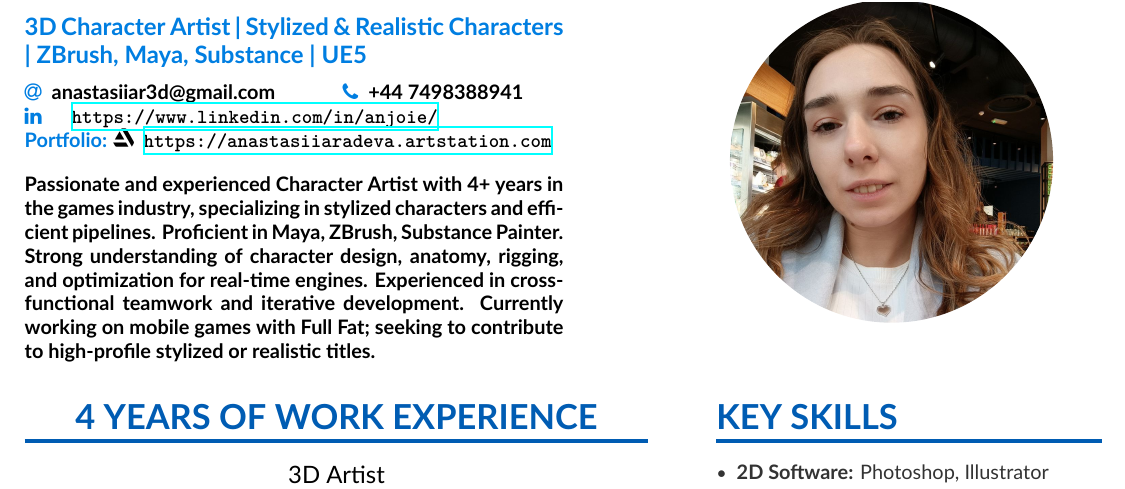
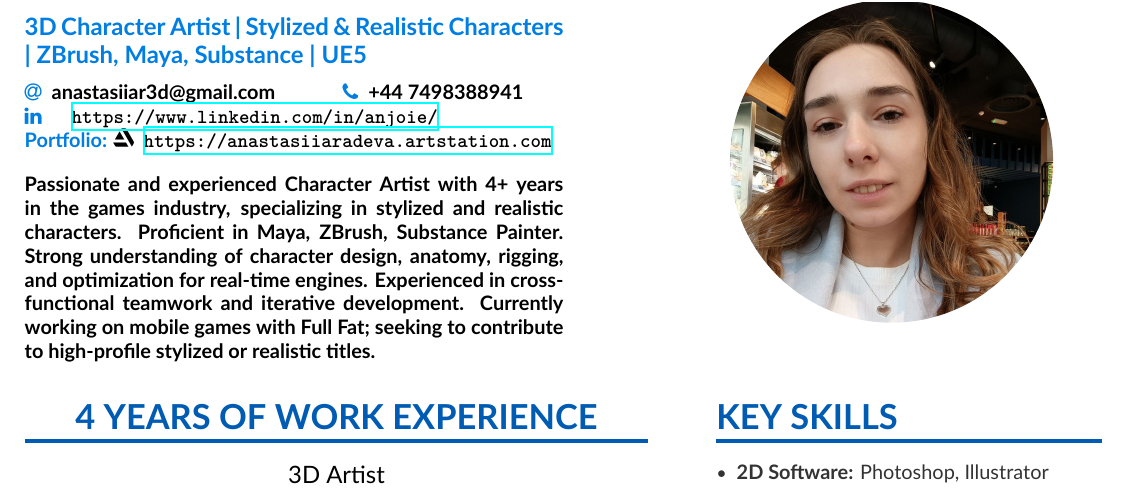
Before and after one commit to AnJoie/cv, a LaTeX CV (main.tex): part of page 1 of 2, cut so that both start at the same text. Compiled offline with XeLaTeX.

Commit message:
change cv

```diff
--- a/main.tex
+++ b/main.tex
@@ -87,7 +87,11 @@
 %   \orcid{orcid.org/0000-0000-0000-0000}
 }
 \personalabstract{\normalsize{
-Passionate and experienced Character Artist with 4+ years in the games industry, specializing in stylized characters and efficient pipelines. Proficient in Maya, ZBrush, Substance Painter. Strong understanding of character design, anatomy, rigging, and optimization for real-time engines. Experienced in cross-functional teamwork and iterative development. Currently working on mobile games with Full Fat; seeking to contribute to high-profile stylized or realistic titles.}
+Passionate and experienced Character Artist with 4+ years in the games industry, specializing in stylized and realistic characters.
+Proficient in Maya, ZBrush, Substance Painter.
+Strong understanding of character design, anatomy, rigging, and optimization for real-time engines.
+Experienced in cross-functional teamwork and iterative development.
+Currently working on mobile games with Full Fat; seeking to contribute to high-profile stylized or realistic titles.}
 }
 
 %% Make the header extend all the way to the right, if you want.
```
